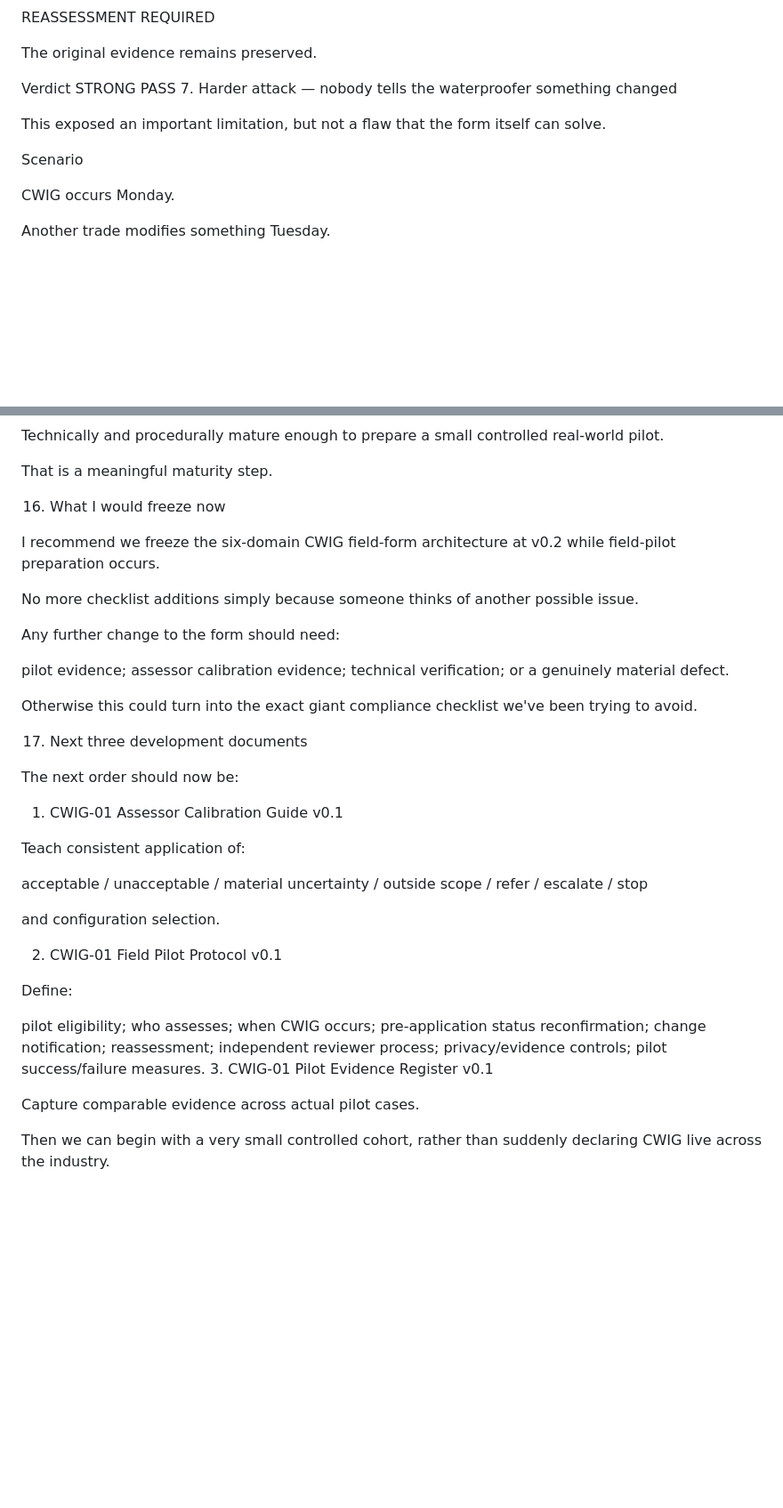
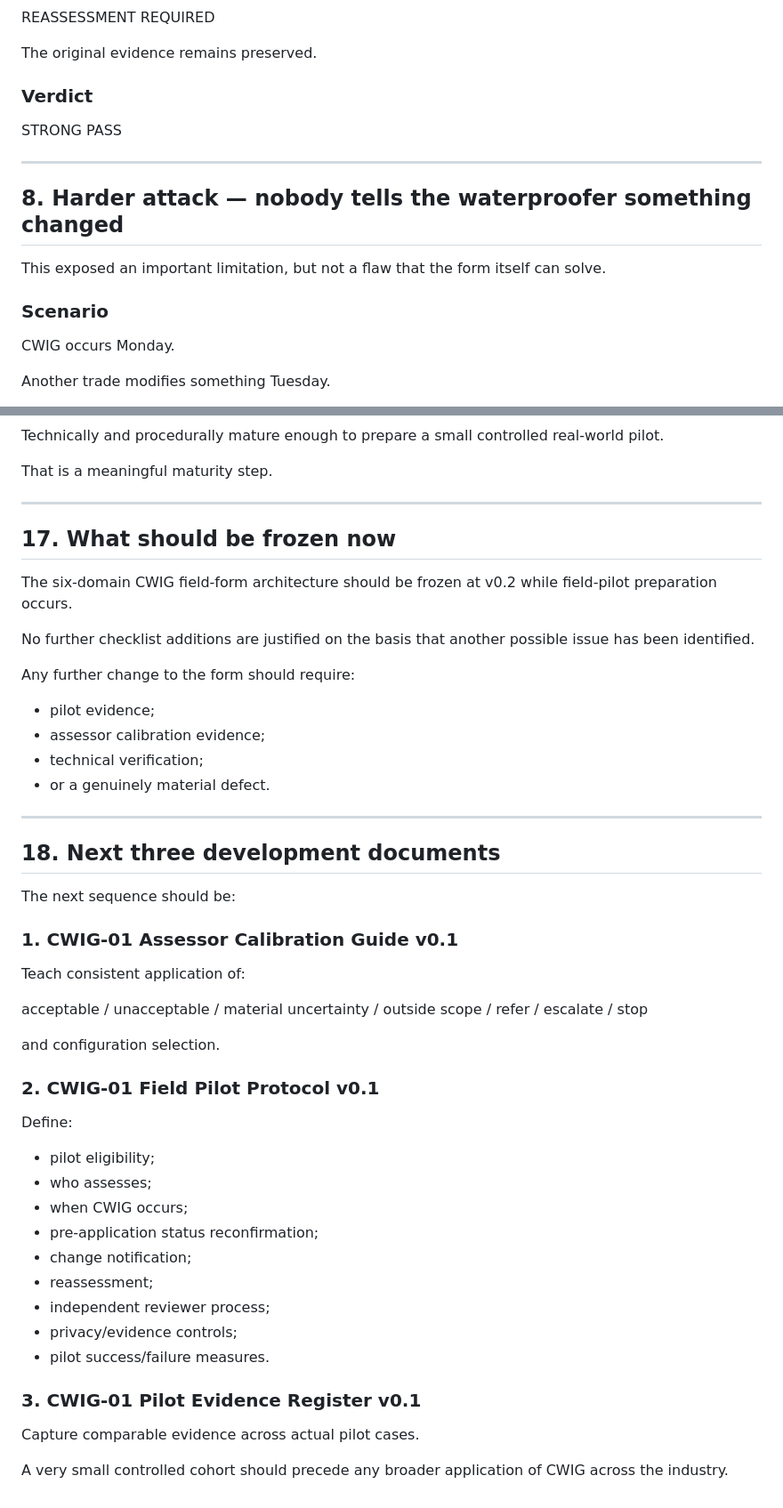
Before and after one commit to dantuffy3-cmyk/carpenters-for-housing-reform, a Markdown page: institute/waterproofing/cwig-01-targeted-adversarial-simulation-sprint-v0.2.md, 2 parts joined by grey strips. Shown at 89% size. Rendered like a GitHub page; blank space fills up the shorter version.

Commit message:
Fix structure and wording in cwig-01-targeted-adversarial-simulation-sprint-v0.2.md
Co-authored-by: dantuffy3-cmyk <265672572+dantuffy3-cmyk@users.noreply.github.com>

```diff
--- a/institute/waterproofing/cwig-01-targeted-adversarial-simulation-sprint-v0.2.md
+++ b/institute/waterproofing/cwig-01-targeted-adversarial-simulation-sprint-v0.2.md
@@ -253,13 +291,17 @@ REASSESSMENT REQUIRED
 
 The original evidence remains preserved.
 
-Verdict
+### Verdict
+
 STRONG PASS
-7. Harder attack — nobody tells the waterproofer something changed
+
+---
+
+## 8. Harder attack — nobody tells the waterproofer something changed
 
 This exposed an important limitation, but not a flaw that the form itself can solve.
 
-Scenario
+### Scenario
 
 CWIG occurs Monday.
 
@@ -517,26 +586,28 @@ Technically and procedurally mature enough to prepare a small controlled real-wo
 
 That is a meaningful maturity step.
 
-16. What I would freeze now
+---
 
-I recommend we freeze the six-domain CWIG field-form architecture at v0.2 while field-pilot preparation occurs.
+## 17. What should be frozen now
 
-No more checklist additions simply because someone thinks of another possible issue.
+The six-domain CWIG field-form architecture should be frozen at v0.2 while field-pilot preparation occurs.
 
-Any further change to the form should need:
+No further checklist additions are justified on the basis that another possible issue has been identified.
 
-pilot evidence;
-assessor calibration evidence;
-technical verification;
-or a genuinely material defect.
+Any further change to the form should require:
 
-Otherwise this could turn into the exact giant compliance checklist we've been trying to avoid.
+- pilot evidence;
+- assessor calibration evidence;
+- technical verification;
+- or a genuinely material defect.
 
-17. Next three development documents
+---
 
-The next order should now be:
+## 18. Next three development documents
 
-1. CWIG-01 Assessor Calibration Guide v0.1
+The next sequence should be:
+
+### 1. CWIG-01 Assessor Calibration Guide v0.1
 
 Teach consistent application of:
 
@@ -544,21 +615,22 @@ acceptable / unacceptable / material uncertainty / outside scope / refer / escal
 
 and configuration selection.
 
-2. CWIG-01 Field Pilot Protocol v0.1
+### 2. CWIG-01 Field Pilot Protocol v0.1
 
 Define:
 
-pilot eligibility;
-who assesses;
-when CWIG occurs;
-pre-application status reconfirmation;
-change notification;
-reassessment;
-independent reviewer process;
-privacy/evidence controls;
-pilot success/failure measures.
-3. CWIG-01 Pilot Evidence Register v0.1
+- pilot eligibility;
+- who assesses;
+- when CWIG occurs;
+- pre-application status reconfirmation;
+- change notification;
+- reassessment;
+- independent reviewer process;
+- privacy/evidence controls;
+- pilot success/failure measures.
+
+### 3. CWIG-01 Pilot Evidence Register v0.1
 
 Capture comparable evidence across actual pilot cases.
 
-Then we can begin with a very small controlled cohort, rather than suddenly declaring CWIG live across the industry.
+A very small controlled cohort should precede any broader application of CWIG across the industry.
```
Also changed, not shown: other parts of institute/waterproofing/cwig-01-targeted-adversarial-simulation-sprint-v0.2.md (+162 -97 lines).
